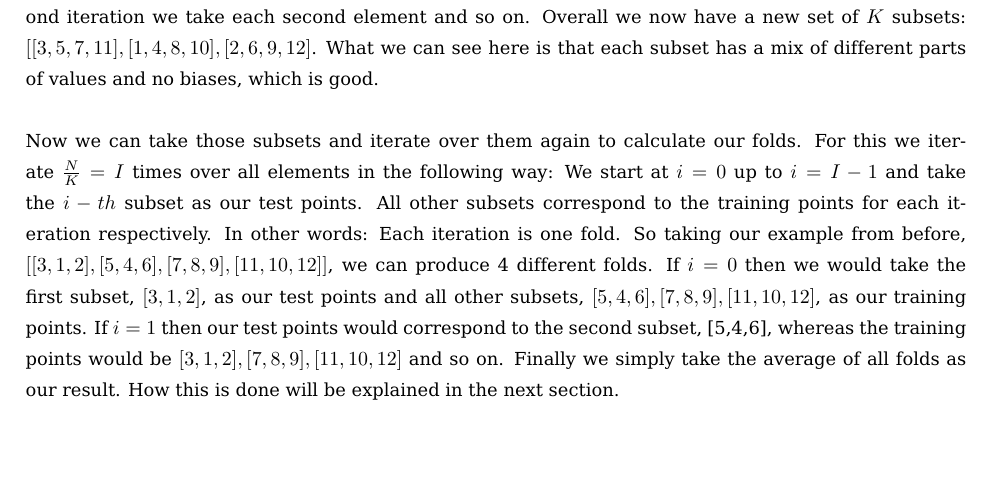
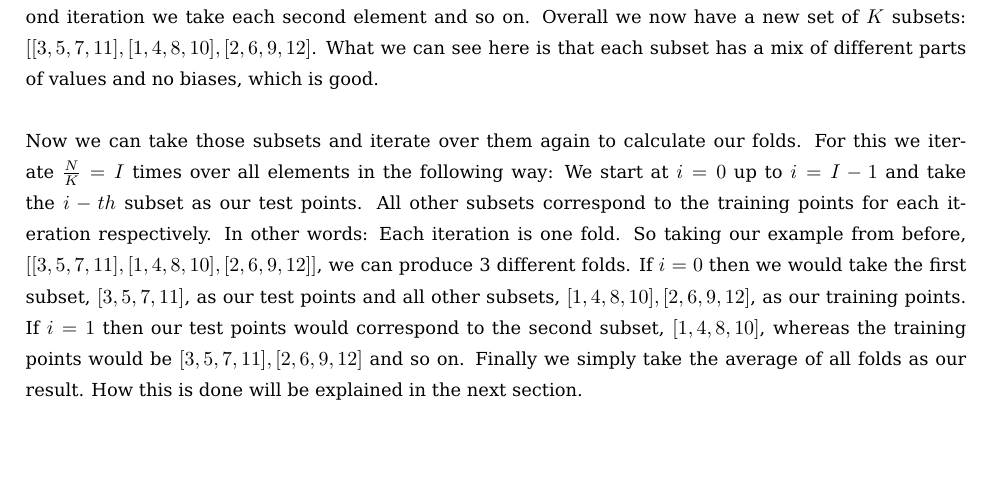
Before and after one commit to MaximilianSamsinger/Advanced-Machine-Learning, a LaTeX problem sheet (report/assignment1.tex): part of page 2 of 4, cut so that both start at the same text. Compiled offline with pdfLaTeX.

Commit message:
I derped again and forgot to change some values in the Cross Validation section. They should be fixed now.

```diff
--- a/report/assignment1.tex
+++ b/report/assignment1.tex
@@ -151,7 +151,7 @@ There is another solution that fixes this problem without much trouble. First we
 
 Doing this is also convenient because we can use the subsets for our K-Fold Cross-Validation. The only adaptation that we have to do is to iterate K times over our subsets and put the $k-th$ element of each subset in a new subset. Let's take a look at our example from before, $[[3,1,2],[5,4,6],[7,8,9],[11,10,12]]$. In the first iteration, $k=0$, we take the first element of each subset and obtain $[3,5,7,11]$, in the second iteration we take each second element and so on. Overall we now have a new set of $K$ subsets: $[[3,5,7,11],[1,4,8,10],[2,6,9,12]$. What we can see here is that each subset has a mix of different parts of values and no biases, which is good. \\
 \\
-Now we can take those subsets and iterate over them again to calculate our folds. For this we iterate $\frac{N}{K} = I$ times over all elements in the following way: We start at $i = 0$ up to $i = I-1$ and take the $i-th$ subset as our test points. All other subsets correspond to the training points for each iteration respectively. In other words: Each iteration is one fold. So taking our example from before, $[[3,1,2],[5,4,6],[7,8,9],[11,10,12]]$, we can produce 4 different folds. If $i = 0$ then we would take the first subset, $[3,1,2]$, as our test points and all other subsets, $[5,4,6],[7,8,9],[11,10,12]$, as our training points. If $i = 1$ then our test points would correspond to the second subset, [5,4,6], whereas the training points would be $[3,1,2],[7,8,9],[11,10,12]$ and so on. Finally we simply take the average of all folds as our result. How this is done will be explained in the next section.
+Now we can take those subsets and iterate over them again to calculate our folds. For this we iterate $\frac{N}{K} = I$ times over all elements in the following way: We start at $i = 0$ up to $i = I-1$ and take the $i-th$ subset as our test points. All other subsets correspond to the training points for each iteration respectively. In other words: Each iteration is one fold. So taking our example from before, $[[3,5,7,11],[1,4,8,10],[2,6,9,12]]$, we can produce 3 different folds. If $i = 0$ then we would take the first subset, $[3,5,7,11]$, as our test points and all other subsets, $[1,4,8,10],[2,6,9,12]$, as our training points. If $i = 1$ then our test points would correspond to the second subset, $[1,4,8,10]$, whereas the training points would be $[3,5,7,11],[2,6,9,12]$ and so on. Finally we simply take the average of all folds as our result. How this is done will be explained in the next section.
 
 
 \section{Calculation of the Results}
```
Also changed, not shown: report/assignment1.pdf.
